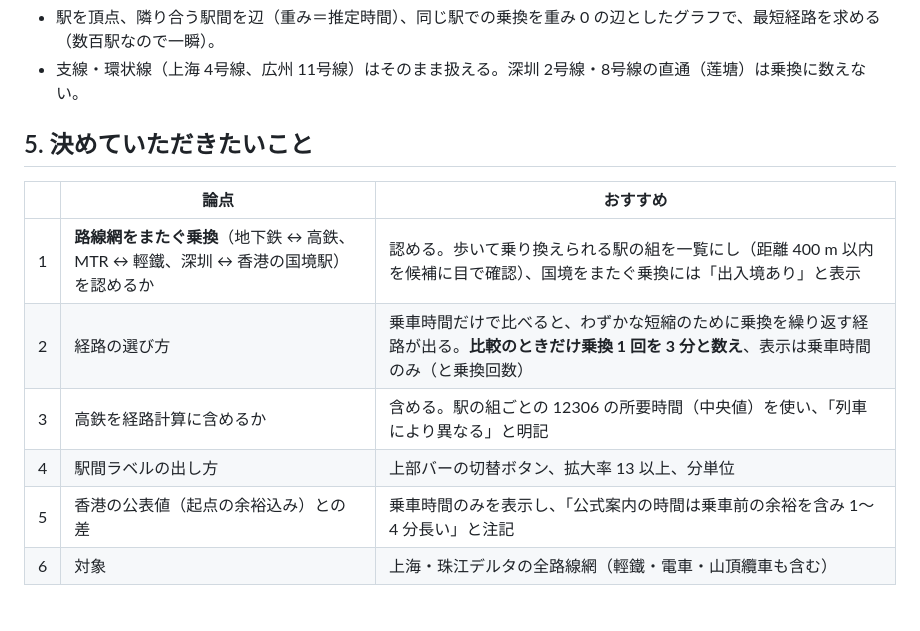
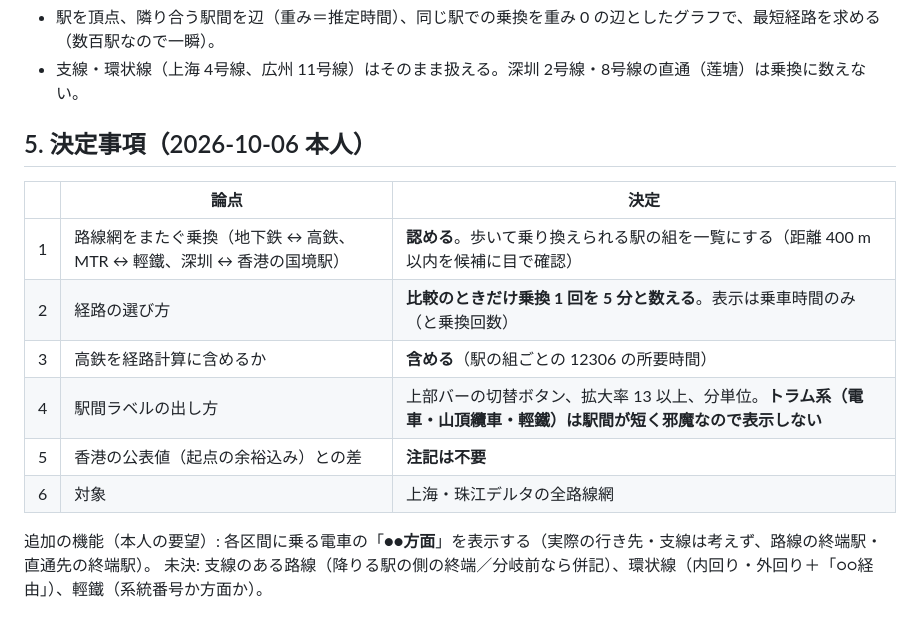
Before and after one commit to oer-afk/Metro-Map, a Markdown page: docs/travel-time-draft.md, the part around the change. GitHub-like rendering.

```diff
--- a/docs/travel-time-draft.md
+++ b/docs/travel-time-draft.md
@@ -85,13 +85,16 @@
 - 駅を頂点、隣り合う駅間を辺（重み＝推定時間）、同じ駅での乗換を重み 0 の辺としたグラフで、最短経路を求める（数百駅なので一瞬）。
 - 支線・環状線（上海 4号線、広州 11号線）はそのまま扱える。深圳 2号線・8号線の直通（莲塘）は乗換に数えない。
 
-## 5. 決めていただきたいこと
+## 5. 決定事項（2026-10-06 本人）
 
-| | 論点 | おすすめ |
+| | 論点 | 決定 |
 |---|---|---|
-| 1 | **路線網をまたぐ乗換**（地下鉄 ↔ 高鉄、MTR ↔ 輕鐵、深圳 ↔ 香港の国境駅）を認めるか | 認める。歩いて乗り換えられる駅の組を一覧にし（距離 400 m 以内を候補に目で確認）、国境をまたぐ乗換には「出入境あり」と表示 |
-| 2 | 経路の選び方 | 乗車時間だけで比べると、わずかな短縮のために乗換を繰り返す経路が出る。**比較のときだけ乗換 1 回を 3 分と数え**、表示は乗車時間のみ（と乗換回数） |
-| 3 | 高鉄を経路計算に含めるか | 含める。駅の組ごとの 12306 の所要時間（中央値）を使い、「列車により異なる」と明記 |
-| 4 | 駅間ラベルの出し方 | 上部バーの切替ボタン、拡大率 13 以上、分単位 |
-| 5 | 香港の公表値（起点の余裕込み）との差 | 乗車時間のみを表示し、「公式案内の時間は乗車前の余裕を含み 1〜4 分長い」と注記 |
-| 6 | 対象 | 上海・珠江デルタの全路線網（輕鐵・電車・山頂纜車も含む） |
+| 1 | 路線網をまたぐ乗換（地下鉄 ↔ 高鉄、MTR ↔ 輕鐵、深圳 ↔ 香港の国境駅） | **認める**。歩いて乗り換えられる駅の組を一覧にする（距離 400 m 以内を候補に目で確認） |
+| 2 | 経路の選び方 | **比較のときだけ乗換 1 回を 5 分と数える**。表示は乗車時間のみ（と乗換回数） |
+| 3 | 高鉄を経路計算に含めるか | **含める**（駅の組ごとの 12306 の所要時間） |
+| 4 | 駅間ラベルの出し方 | 上部バーの切替ボタン、拡大率 13 以上、分単位。**トラム系（電車・山頂纜車・輕鐵）は駅間が短く邪魔なので表示しない** |
+| 5 | 香港の公表値（起点の余裕込み）との差 | **注記は不要** |
+| 6 | 対象 | 上海・珠江デルタの全路線網 |
+
+追加の機能（本人の要望）: 各区間に乗る電車の「**●●方面**」を表示する（実際の行き先・支線は考えず、路線の終端駅・直通先の終端駅）。
+未決: 支線のある路線（降りる駅の側の終端／分岐前なら併記）、環状線（内回り・外回り＋「○○経由」）、輕鐵（系統番号か方面か）。
```
Also changed, not shown: docs/direction-labels-draft.md (added, +178 -0 lines).
